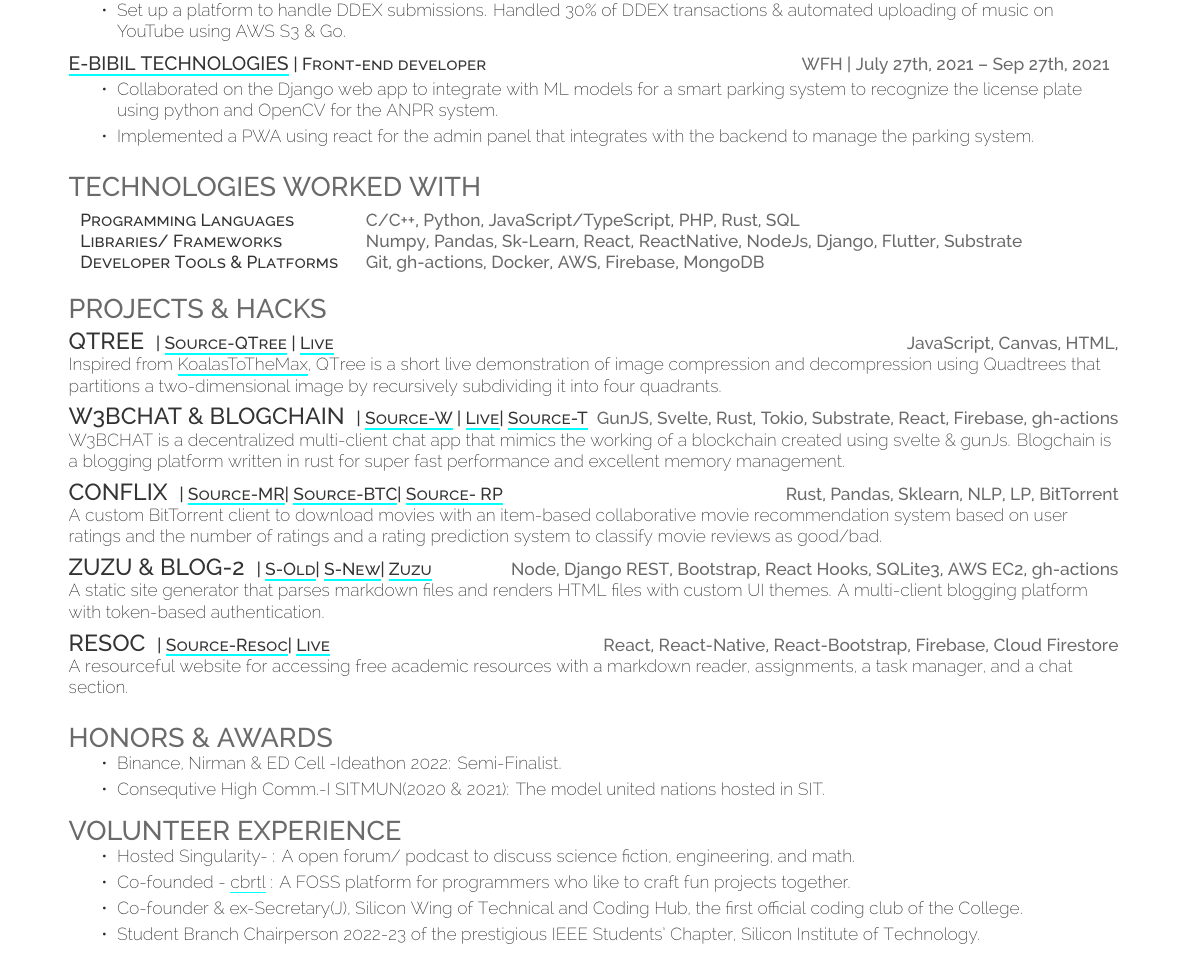
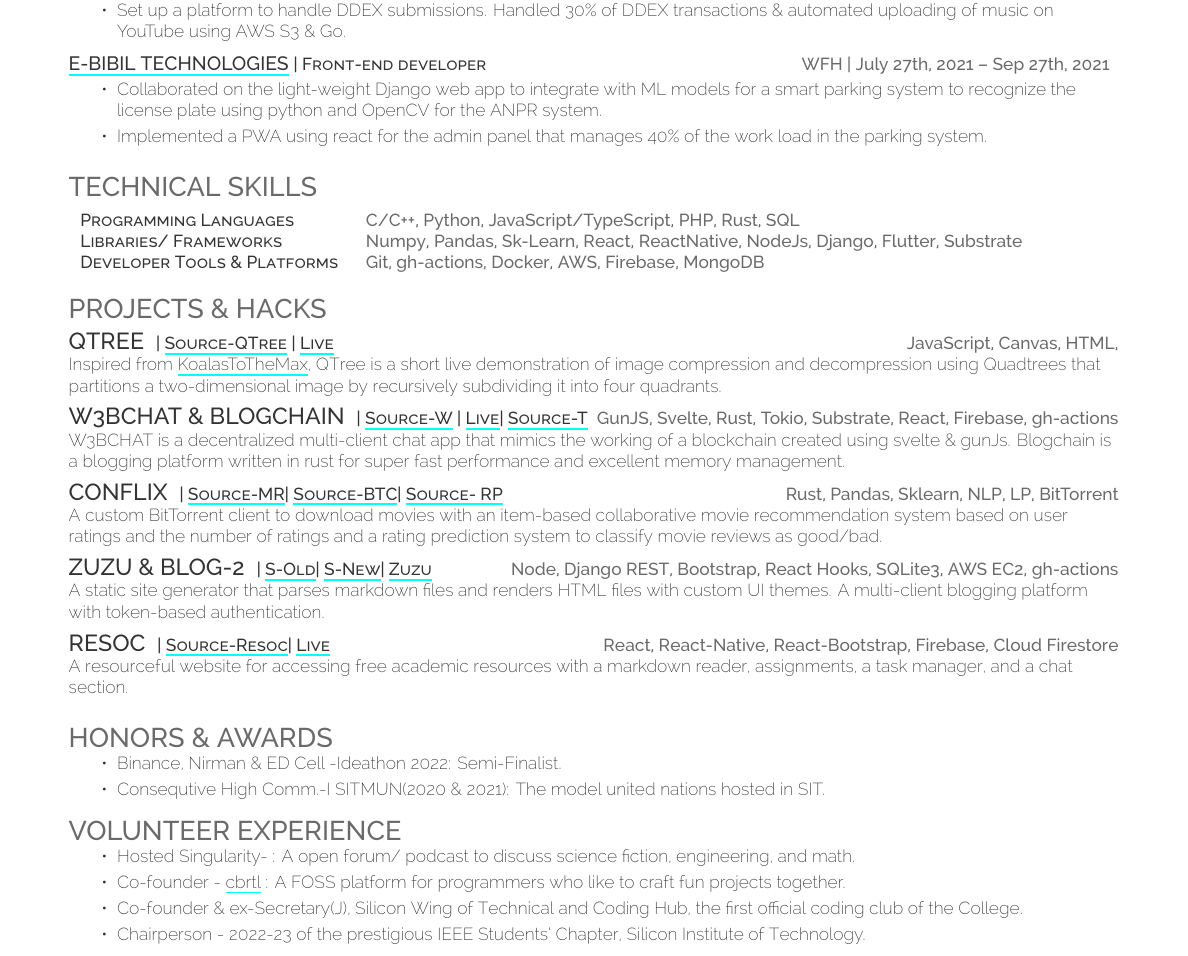
Before and after one commit to fuzzymfx/fuzzymfx.github.io, a LaTeX CV (resume.tex): part of the page, cut so that both start at the same text. Compiled offline with XeLaTeX.

Commit message:
updating using metrics

```diff
--- a/resume.tex
+++ b/resume.tex
@@ -91,8 +91,8 @@
       \sectionsep
   \runsubsection{\href{http://ebibil.com/}{E-Bibil Technologies}}\descript{| Front-end developer}\hfill \location{WFH | July 27th, 2021 – Sep 27th, 2021}
       \begin{tightemize}
-    \item Collaborated on the Django web app to integrate with ML models for a smart parking system to recognize the license plate using python and OpenCV for the ANPR system.
-    \item Implemented a PWA using react for the admin panel that integrates with the backend to manage the parking system.
+    \item Collaborated on the light-weight Django web app to integrate with ML models for a smart parking system to recognize the license plate using python and OpenCV for the ANPR system.
+    \item Implemented a PWA using react for the admin panel that manages 40\% of the work load in the parking system.
 \end{tightemize}
       \sectionsep
 %%%%%%%%%%%%%%%%%%%%%%%%%%%%%%%%%%%%%%
@@ -100,7 +100,7 @@
 %     Skills
 %
 %%%%%%%%%%%%%%%%%%%%%%%%%%%%%%%%%%%%%%
-\section{Technologies Worked With}
+\section{Technical Skills}
 \raggedright
 \begin{tabular}{ l l }
 \descript{Programming Languages} & {\location{\textbf{C/C++}, \textbf{Python}, JavaScript/TypeScript, PHP, Rust, SQL}} \\
@@ -158,9 +158,9 @@
 \section{Volunteer Experience}
 \begin{tightemize}
 \item Hosted Singularity- : A open forum/ podcast to discuss science fiction, engineering, and math.\\
-\item Co-founded - \href{https://cbrtl.github.io}{cbrtl} : A FOSS platform for programmers who like to craft fun projects together.\\
+\item Co-founder - \href{https://cbrtl.github.io}{cbrtl} : A FOSS platform for programmers who like to craft fun projects together.\\
 \item Co-founder \& ex-Secretary(J), Silicon Wing of Technical and Coding Hub, the first official coding club of the College.\\
-\item Student Branch Chairperson 2022-23 of the prestigious IEEE Students’ Chapter, Silicon Institute of Technology.\\
+\item Chairperson - 2022-23 of the prestigious IEEE Students’ Chapter, Silicon Institute of Technology.\\
 \end{tightemize}
 \
 \end{document}
```
Also changed, not shown: resume.pdf.
